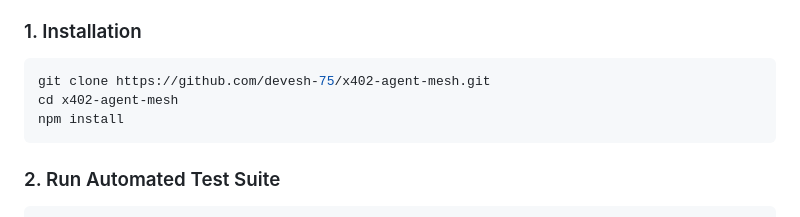
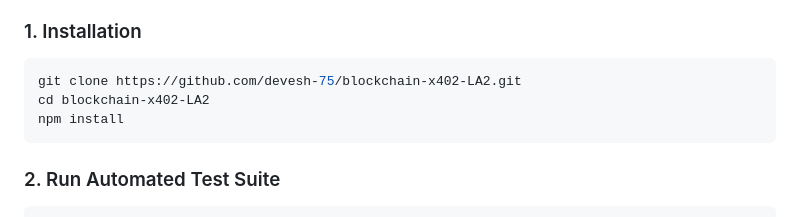
Before and after one commit to devesh-75/blockchain-x402-LA2, a Markdown page: README.md, the part around the change. Drawn GitHub-style.

Commit message:
docs: update repository links to blockchain-x402-LA2

````diff
--- a/README.md
+++ b/README.md
@@ -106,8 +106,8 @@ When an AI agent requests high-value financial intelligence or compute, the serv
 
 ### 1. Installation
 ```bash
-git clone https://github.com/devesh-75/x402-agent-mesh.git
-cd x402-agent-mesh
+git clone https://github.com/devesh-75/blockchain-x402-LA2.git
+cd blockchain-x402-LA2
 npm install
 ```
 
````
